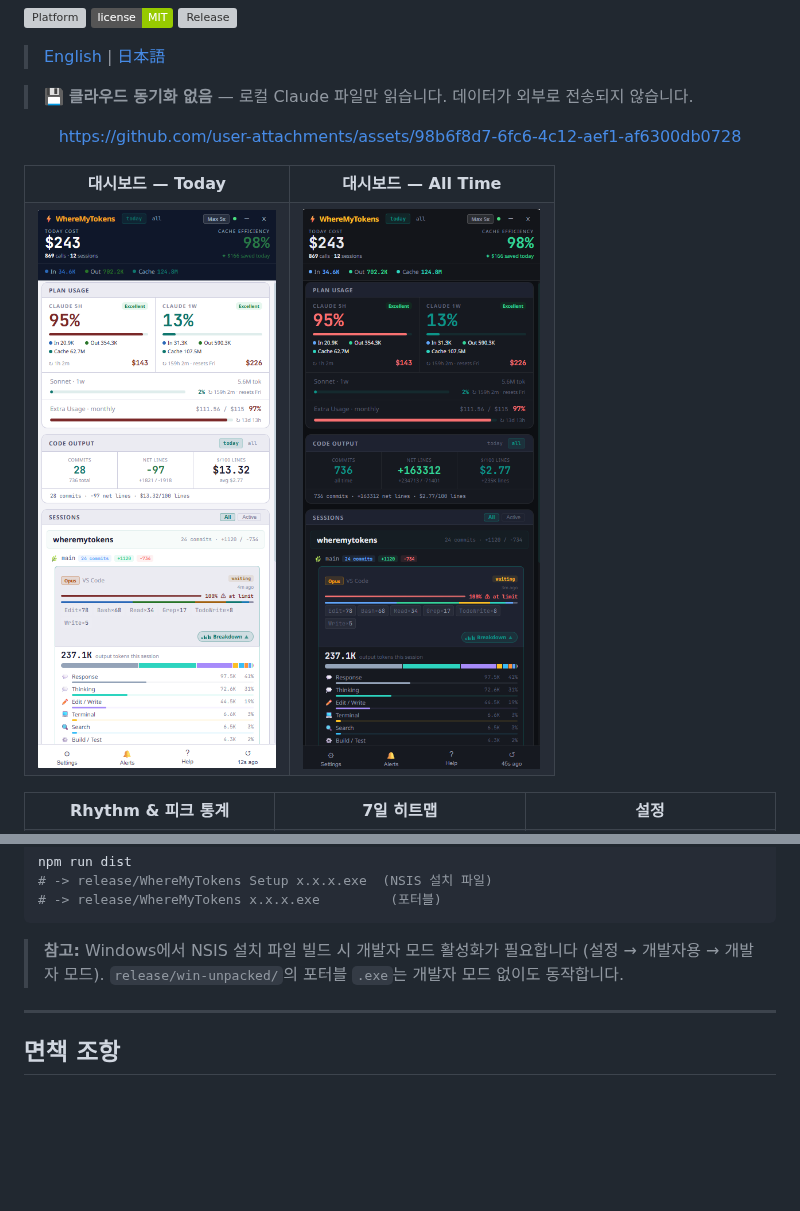
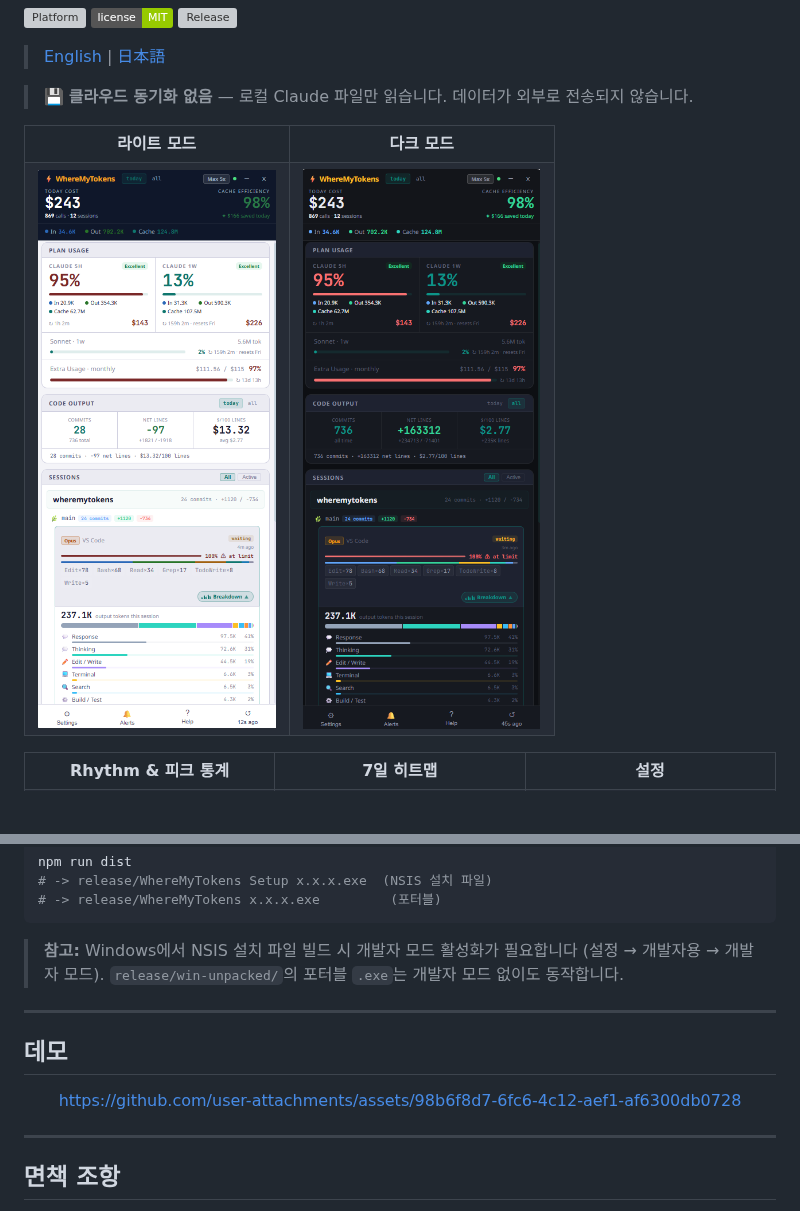
Before and after one commit to jeongwookie/WhereMyTokens, a Markdown page: README.ko.md, 2 parts joined by grey strips. Rendered like a GitHub page; badges without logos; blank space fills up the shorter version; grey boxes are pictures that could not be loaded.

```diff
--- a/README.ko.md
+++ b/README.ko.md
@@ -16,20 +16,14 @@ Claude Code를 매일 사용하는 한국인 개발자가 직접 만들고 쓰
 
 > 💾 **클라우드 동기화 없음** — 로컬 Claude 파일만 읽습니다. 데이터가 외부로 전송되지 않습니다.
 
-<div align="center">
-
-https://github.com/user-attachments/assets/98b6f8d7-6fc6-4c12-aef1-af6300db0728
-
-</div>
-
 <table>
   <tr>
-    <th width="50%">대시보드 — Today</th>
-    <th width="50%">대시보드 — All Time</th>
+    <th width="50%">라이트 모드</th>
+    <th width="50%">다크 모드</th>
   </tr>
   <tr>
-    <td><img src="assets/screenshot-dark-today.png" alt="Today view" /></td>
-    <td><img src="assets/screenshot-dark-all.png" alt="All time view" /></td>
+    <td><img src="assets/screenshot-light.png" alt="Light mode" /></td>
+    <td><img src="assets/screenshot-dark.png" alt="Dark mode" /></td>
   </tr>
 </table>
 
@@ -231,6 +225,16 @@ npm run dist
 
 ---
 
+## 데모
+
+<div align="center">
+
+https://github.com/user-attachments/assets/98b6f8d7-6fc6-4c12-aef1-af6300db0728
+
+</div>
+
+---
+
 ## 면책 조항
 
 표시되는 비용은 **API 환산 추정값**이며 실제 청구 금액이 아닙니다. Claude Max/Pro 구독은 월정액이며, 비용 표시는 구독에서 얼마나 많은 사용 가치를 얻고 있는지를 보여줍니다.
```
Also changed, not shown: README.ja.md (+14 -10 lines), README.md (+14 -10 lines), assets/screenshot-dark.png (renamed from assets/screenshot-dark-all.png), assets/screenshot-light.png (renamed from assets/screenshot-dark-today.png).
